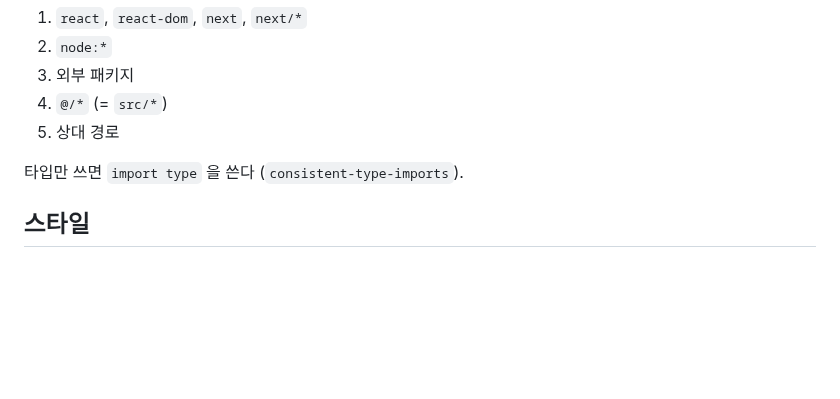
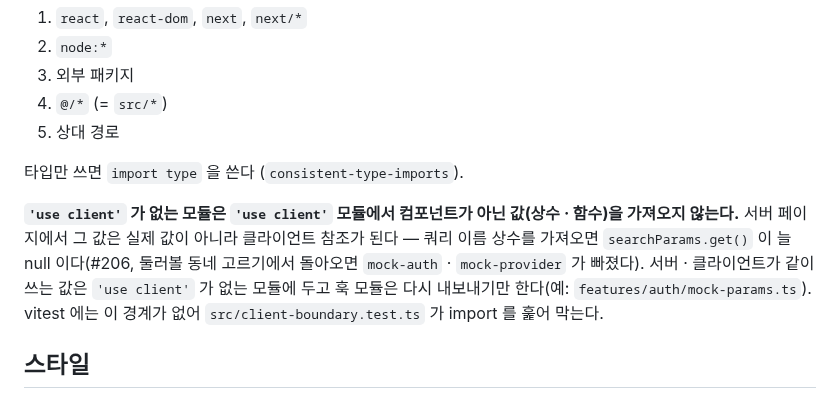
Before and after one commit to 8llow8llowMe/sneezecast, a Markdown page: frontend/docs/conventions.md, the part around the change. Rendered like a GitHub page; blank space fills up the shorter version.

Commit message:
[DOCS] docs: 'use client' 모듈에서 값을 가져오지 않는 import 규칙을 적는다 (#206)
Co-Authored-By: Claude Opus 5.5 <noreply@anthropic.com>

```diff
--- a/frontend/docs/conventions.md
+++ b/frontend/docs/conventions.md
@@ -53,6 +53,8 @@ frontend/
 5. 상대 경로
 
 타입만 쓰면 `import type` 을 쓴다 (`consistent-type-imports`).
+
+**`'use client'` 가 없는 모듈은 `'use client'` 모듈에서 컴포넌트가 아닌 값(상수 · 함수)을 가져오지 않는다.** 서버 페이지에서 그 값은 실제 값이 아니라 클라이언트 참조가 된다 — 쿼리 이름 상수를 가져오면 `searchParams.get()` 이 늘 null 이다(#206, 둘러볼 동네 고르기에서 돌아오면 `mock-auth` · `mock-provider` 가 빠졌다). 서버 · 클라이언트가 같이 쓰는 값은 `'use client'` 가 없는 모듈에 두고 훅 모듈은 다시 내보내기만 한다(예: `features/auth/mock-params.ts`). vitest 에는 이 경계가 없어 `src/client-boundary.test.ts` 가 import 를 훑어 막는다.
 
 ## 스타일
 
```
